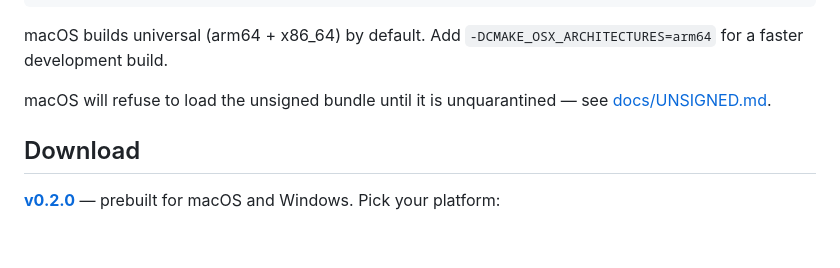
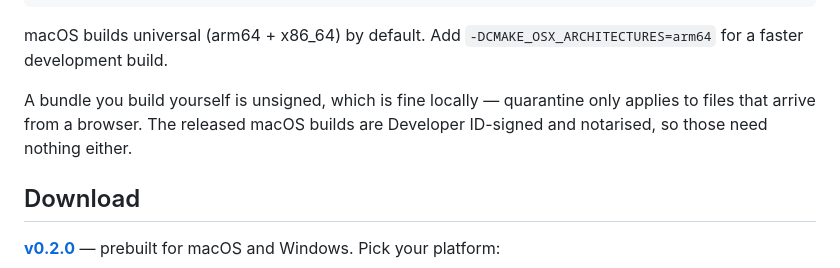
Before and after one commit to stoatworks-labs/tinsel, a Markdown page: README.md, the part around the change. Rendered like a GitHub page; blank space fills up the shorter version.

Commit message:
docs: macOS builds are signed and notarised
Co-Authored-By: Claude Fable 5 <noreply@anthropic.com>

```diff
--- a/README.md
+++ b/README.md
@@ -120,8 +120,9 @@ cmake --install build    # → ~/Documents/Resolume Arena/Extra Effects
 macOS builds universal (arm64 + x86_64) by default. Add
 `-DCMAKE_OSX_ARCHITECTURES=arm64` for a faster development build.
 
-macOS will refuse to load the unsigned bundle until it is unquarantined — see
-[docs/UNSIGNED.md](docs/UNSIGNED.md).
+A bundle you build yourself is unsigned, which is fine locally — quarantine only
+applies to files that arrive from a browser. The released macOS builds are
+Developer ID-signed and notarised, so those need nothing either.
 
 <!-- downloads:start -->
 
```
Also changed, not shown: docs/UNSIGNED.md (+22 -58 lines).
